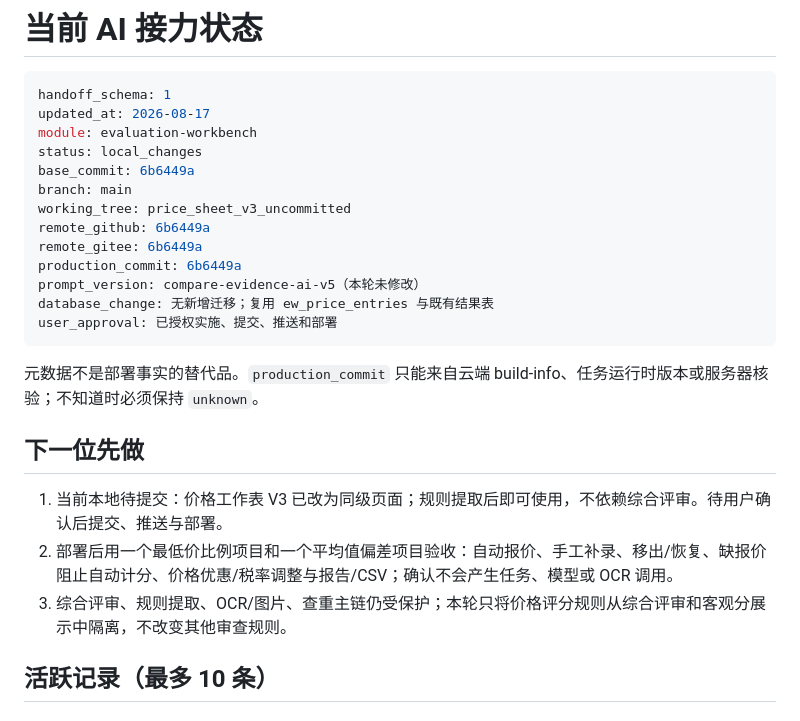
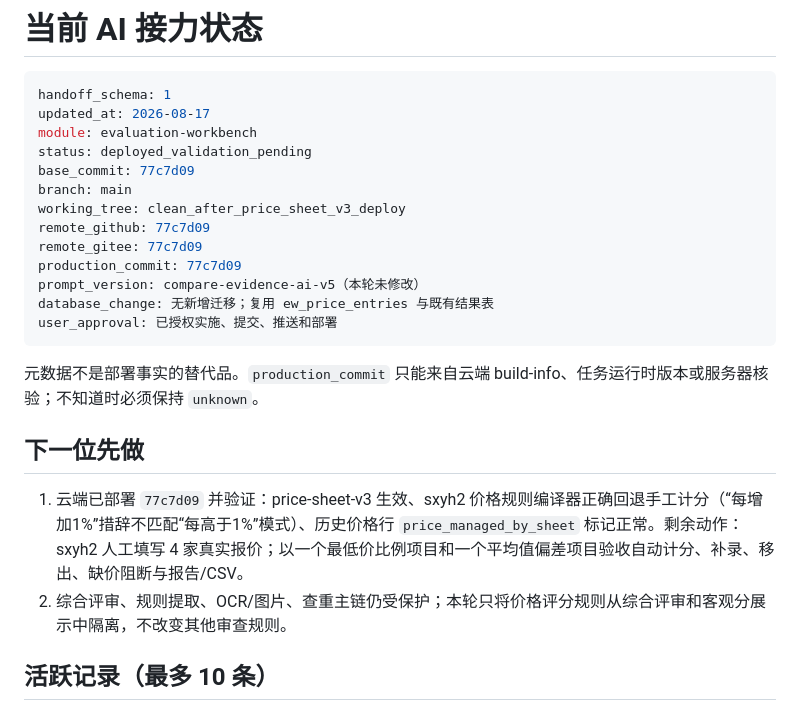
Before and after one commit to abner20953/bidding-data, a Markdown page: docs/ai协作/AI_HANDOFF.md, the part around the change. Rendered like a GitHub page.

Commit message:
docs: 记录云端部署 77c7d09（价格工作表 V3）；云端验证公式回退与兼容标记
- 云端 build-info：code=image 77c7d09、version_consistent=true
- price-sheet-v3 生效；sxyh2 价格规则编译器正确回退手工计分（'每增加1%'措辞不匹配'每高于1%'模式）
- 历史价格行 price_managed_by_sheet 标记正常（4/20）
- 剩余动作：sxyh2 人工填写 4 家报价；最低价/平均值偏差两项目验收

```diff
--- a/docs/ai协作/AI_HANDOFF.md
+++ b/docs/ai协作/AI_HANDOFF.md
@@ -4,13 +4,13 @@
 handoff_schema: 1
 updated_at: 2026-08-17
 module: evaluation-workbench
-status: local_changes
-base_commit: 6b6449a
+status: deployed_validation_pending
+base_commit: 77c7d09
 branch: main
-working_tree: price_sheet_v3_uncommitted
-remote_github: 6b6449a
-remote_gitee: 6b6449a
-production_commit: 6b6449a
+working_tree: clean_after_price_sheet_v3_deploy
+remote_github: 77c7d09
+remote_gitee: 77c7d09
+production_commit: 77c7d09
 prompt_version: compare-evidence-ai-v5（本轮未修改）
 database_change: 无新增迁移；复用 ew_price_entries 与既有结果表
 user_approval: 已授权实施、提交、推送和部署
@@ -20,9 +20,8 @@ user_approval: 已授权实施、提交、推送和部署
 
 ## 下一位先做
 
-1. 当前本地待提交：价格工作表 V3 已改为同级页面；规则提取后即可使用，不依赖综合评审。待用户确认后提交、推送与部署。
-2. 部署后用一个最低价比例项目和一个平均值偏差项目验收：自动报价、手工补录、移出/恢复、缺报价阻止自动计分、价格优惠/税率调整与报告/CSV；确认不会产生任务、模型或 OCR 调用。
-3. 综合评审、规则提取、OCR/图片、查重主链仍受保护；本轮只将价格评分规则从综合评审和客观分展示中隔离，不改变其他审查规则。
+1. 云端已部署 `77c7d09` 并验证：price-sheet-v3 生效、sxyh2 价格规则编译器正确回退手工计分（“每增加1%”措辞不匹配“每高于1%”模式）、历史价格行 `price_managed_by_sheet` 标记正常。剩余动作：sxyh2 人工填写 4 家真实报价；以一个最低价比例项目和一个平均值偏差项目验收自动计分、补录、移出、缺价阻断与报告/CSV。
+2. 综合评审、规则提取、OCR/图片、查重主链仍受保护；本轮只将价格评分规则从综合评审和客观分展示中隔离，不改变其他审查规则。
 
 ## 活跃记录（最多 10 条）
 
```
